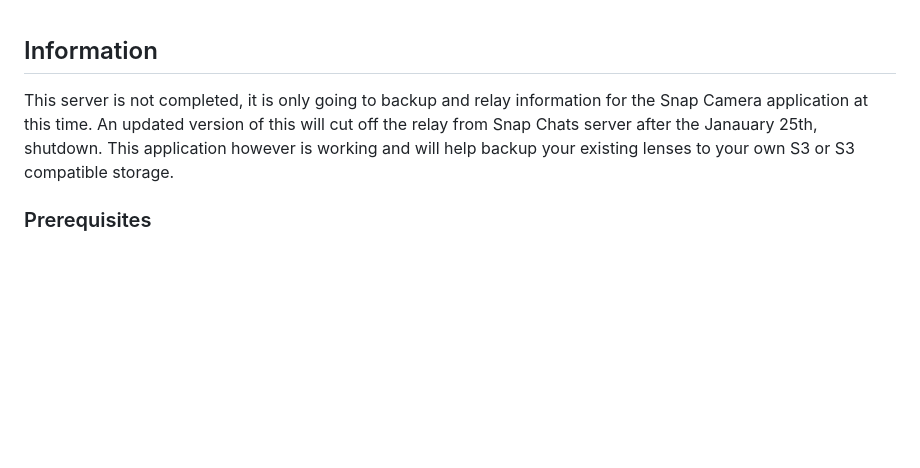
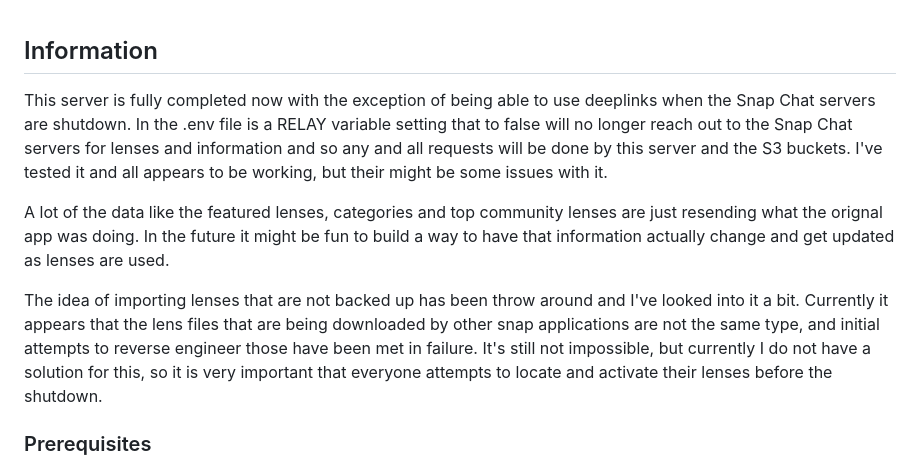
Before and after one commit to GalaxyDevAndrii/snap-camera-server, a Markdown page: server/readme.md, the part around the change. GitHub-like rendering; blank space fills up the shorter version.

```diff
--- a/server/readme.md
+++ b/server/readme.md
@@ -1,6 +1,10 @@
 ## Information
 
-This server is not completed, it is only going to backup and relay information for the Snap Camera application at this time. An updated version of this will cut off the relay from Snap Chats server after the Janauary 25th, shutdown. This application however is working and will help backup your existing lenses to your own S3 or S3 compatible storage.
+This server is fully completed now with the exception of being able to use deeplinks when the Snap Chat servers are shutdown. In the .env file is a RELAY variable setting that to false will no longer reach out to the Snap Chat servers for lenses and information and so any and all requests will be done by this server and the S3 buckets. I've tested it and all appears to be working, but their might be some issues with it.
+
+A lot of the data like the featured lenses, categories and top community lenses are just resending what the orignal app was doing. In the future it might be fun to build a way to have that information actually change and get updated as lenses are used.
+
+The idea of importing lenses that are not backed up has been throw around and I've looked into it a bit. Currently it appears that the lens files that are being downloaded by other snap applications are not the same type, and initial attempts to reverse engineer those have been met in failure. It's still not impossible, but currently I do not have a solution for this, so it is very important that everyone attempts to locate and activate their lenses before the shutdown.
 
 
 ### Prerequisites
```
